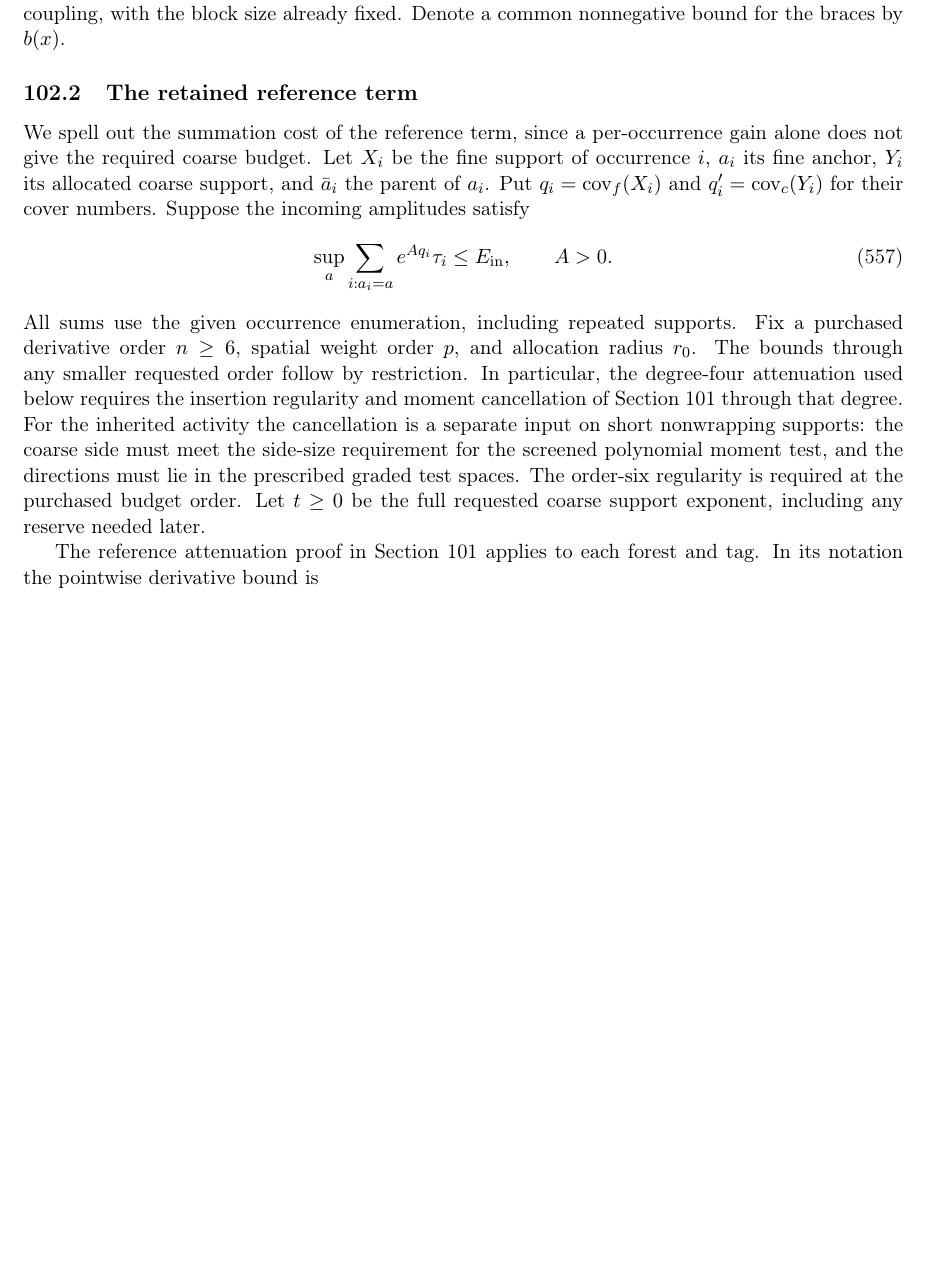
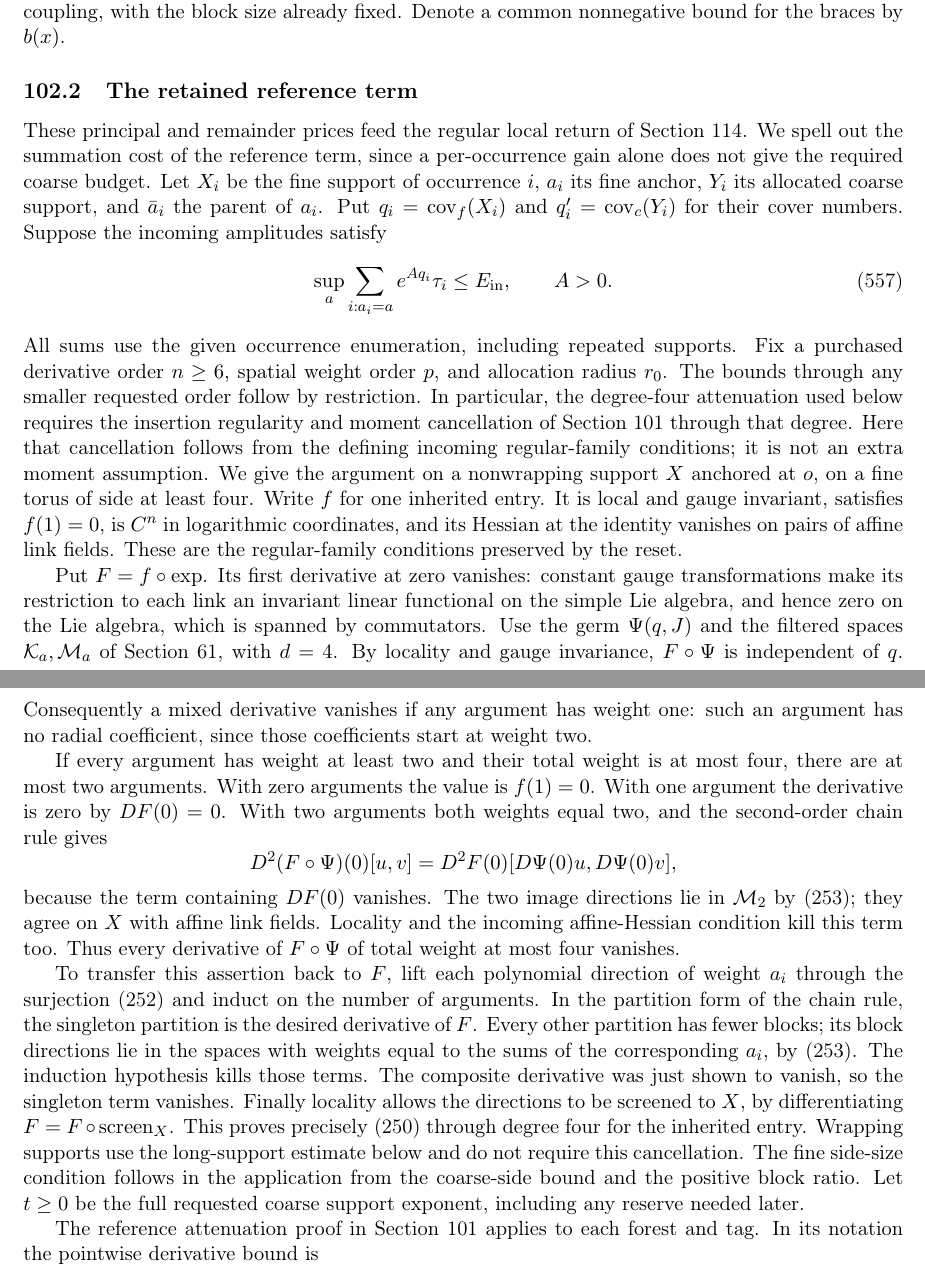
Before and after one commit to ADB991/humanise-yang-mills, a LaTeX document (manuscript/existence.tex, which reads manuscript/existence/nonlinear-singleton-inheritance.tex): part of page 394 of 400 before the commit and two parts of pages 394 and 395 of 400 after it, the two joined at a grey line, cut so that both start at the same text, the shorter picture padded with empty space. Compiled offline with pdfLaTeX.

Commit message:
Prove remaining C08 normalization and local estimates

```diff
--- a/manuscript/existence/nonlinear-singleton-inheritance.tex
+++ b/manuscript/existence/nonlinear-singleton-inheritance.tex
@@ -106,6 +106,8 @@ entrance coupling, with the block size already fixed. Denote a common
 nonnegative bound for the braces by $b(x)$.
 
 \subsection{The retained reference term}
+These principal and remainder prices feed the regular local return
+of Section~\ref{sec:regular-principal-producer}.
 We spell out the summation cost of the reference term, since a
 per-occurrence gain alone does not give the required coarse budget.
 Let $X_i$ be the fine support of occurrence $i$, $a_i$ its fine anchor,
@@ -123,11 +125,58 @@ $p$, and allocation radius $r_0$. The bounds through any smaller requested
 order follow by restriction. In particular, the degree-four attenuation
 used below requires the insertion regularity and moment cancellation of
 Section~\ref{sec:principal-reference-attenuation} through that degree.
-For the inherited activity the cancellation is a separate input on short
-nonwrapping supports: the coarse side must meet the side-size requirement
-for the screened polynomial moment test, and the directions must lie in
-the prescribed graded test spaces. The order-six regularity is required
-at the purchased budget order.
+Here that cancellation follows from the defining incoming regular-family
+conditions; it is not an extra moment assumption. We give the argument
+on a nonwrapping support $X$ anchored at $o$, on a fine torus of side
+at least four. Write $f$ for one inherited entry. It is local and gauge
+invariant, satisfies $f(1)=0$, is $C^n$ in logarithmic coordinates,
+and its Hessian at the identity vanishes on pairs of affine link
+fields. These are the regular-family conditions preserved by the reset.
+
+Put $F=f\circ\exp$. Its first derivative at zero vanishes: constant
+gauge transformations make its restriction to each link an invariant
+linear functional on the simple Lie algebra, and hence zero on the
+Lie algebra, which is spanned by commutators. Use the germ $\Psi(q,J)$
+and the filtered spaces $\mathcal K_a,\mathcal M_a$ of
+Section~\ref{sec:polynomial-moment-attenuation}, with $d=4$.
+By locality and gauge invariance, $F\circ\Psi$ is independent of $q$.
+Consequently a mixed derivative vanishes if any argument has weight
+one: such an argument has no radial coefficient, since those
+coefficients start at weight two.
+
+If every argument has weight at least two and their total weight is
+at most four, there are at most two arguments. With zero arguments
+the value is $f(1)=0$. With one argument the derivative is zero by
+$DF(0)=0$. With two arguments both weights equal two, and the
+second-order chain rule gives
+\[
+ D^2(F\circ\Psi)(0)[u,v]
+ =D^2F(0)[D\Psi(0)u,D\Psi(0)v],
+\]
+because the term containing $DF(0)$ vanishes. The two image
+directions lie in $\mathcal M_2$ by \eqref{eq:moment-filtration};
+they agree on $X$ with affine link fields. Locality and the
+incoming affine-Hessian condition kill this term too.
+Thus every derivative of $F\circ\Psi$ of total weight at most
+four vanishes.
+
+To transfer this assertion back to $F$, lift each polynomial
+direction of weight $a_i$ through the surjection
+\eqref{eq:moment-surjection} and induct on the number of arguments.
+In the partition form of the chain rule, the singleton partition
+is the desired derivative of $F$. Every other partition has fewer
+blocks; its block directions lie in the spaces with weights equal
+to the sums of the corresponding $a_i$, by
+\eqref{eq:moment-filtration}. The induction hypothesis kills
+those terms. The composite derivative was just shown to vanish,
+so the singleton term vanishes. Finally locality allows the
+directions to be screened to $X$, by differentiating
+$F=F\circ\operatorname{screen}_X$.
+This proves precisely \eqref{eq:polynomial-moment-null} through
+degree four for the inherited entry. Wrapping supports use the
+long-support estimate below and do not require this cancellation.
+The fine side-size condition follows in the application from the
+coarse-side bound and the positive block ratio.
 Let $t\ge0$ be the full requested coarse
 support exponent, including any reserve needed later.
 
```
